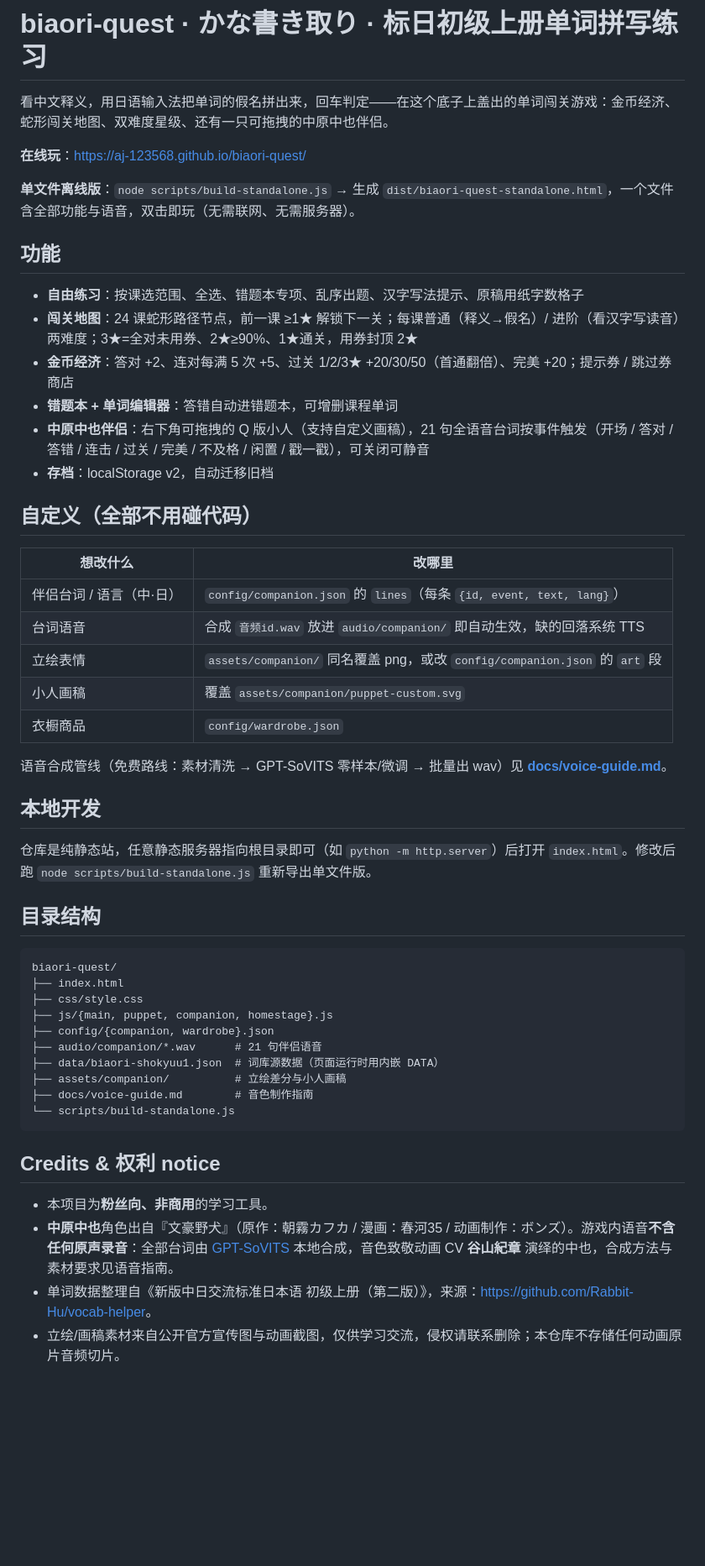
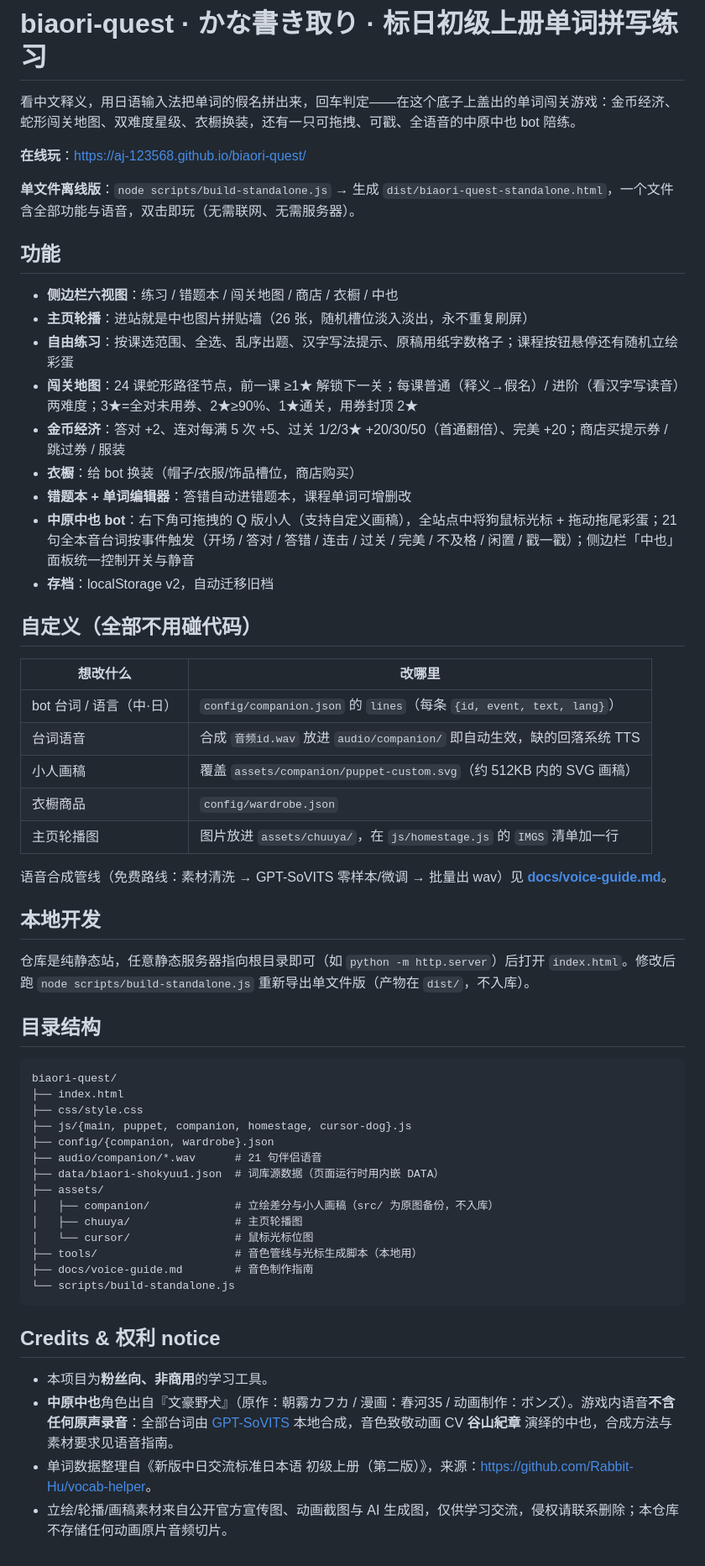
Before and after one commit to AJ-123568/biaori-quest, a Markdown page: README.md, the part around the change. Shown at 84% size. Rendered like a GitHub page; blank space fills up the shorter version.

Commit message:
README 更新到当前形态：侧边栏六视图/主页轮播/衣橱/光标彩蛋/目录结构补全

````diff
--- a/README.md
+++ b/README.md
@@ -1,6 +1,6 @@
 # biaori-quest · かな書き取り · 标日初级上册单词拼写练习
 
-看中文释义，用日语输入法把单词的假名拼出来，回车判定——在这个底子上盖出的单词闯关游戏：金币经济、蛇形闯关地图、双难度星级、还有一只可拖拽的中原中也伴侣。
+看中文释义，用日语输入法把单词的假名拼出来，回车判定——在这个底子上盖出的单词闯关游戏：金币经济、蛇形闯关地图、双难度星级、衣橱换装，还有一只可拖拽、可戳、全语音的中原中也 bot 陪练。
 
 **在线玩**：<https://aj-123568.github.io/biaori-quest/>
 
@@ -8,28 +8,31 @@
 
 ## 功能
 
-- **自由练习**：按课选范围、全选、错题本专项、乱序出题、汉字写法提示、原稿用纸字数格子
+- **侧边栏六视图**：练习 / 错题本 / 闯关地图 / 商店 / 衣橱 / 中也
+- **主页轮播**：进站就是中也图片拼贴墙（26 张，随机槽位淡入淡出，永不重复刷屏）
+- **自由练习**：按课选范围、全选、乱序出题、汉字写法提示、原稿用纸字数格子；课程按钮悬停还有随机立绘彩蛋
 - **闯关地图**：24 课蛇形路径节点，前一课 ≥1★ 解锁下一关；每课普通（释义→假名）/ 进阶（看汉字写读音）两难度；3★=全对未用券、2★≥90%、1★通关，用券封顶 2★
-- **金币经济**：答对 +2、连对每满 5 次 +5、过关 1/2/3★ +20/30/50（首通翻倍）、完美 +20；提示券 / 跳过券商店
-- **错题本 + 单词编辑器**：答错自动进错题本，可增删课程单词
-- **中原中也伴侣**：右下角可拖拽的 Q 版小人（支持自定义画稿），21 句全语音台词按事件触发（开场 / 答对 / 答错 / 连击 / 过关 / 完美 / 不及格 / 闲置 / 戳一戳），可关闭可静音
+- **金币经济**：答对 +2、连对每满 5 次 +5、过关 1/2/3★ +20/30/50（首通翻倍）、完美 +20；商店买提示券 / 跳过券 / 服装
+- **衣橱**：给 bot 换装（帽子/衣服/饰品槽位，商店购买）
+- **错题本 + 单词编辑器**：答错自动进错题本，课程单词可增删改
+- **中原中也 bot**：右下角可拖拽的 Q 版小人（支持自定义画稿），全站点中将狗鼠标光标 + 拖动拖尾彩蛋；21 句全本音台词按事件触发（开场 / 答对 / 答错 / 连击 / 过关 / 完美 / 不及格 / 闲置 / 戳一戳）；侧边栏「中也」面板统一控制开关与静音
 - **存档**：localStorage v2，自动迁移旧档
 
 ## 自定义（全部不用碰代码）
 
 | 想改什么 | 改哪里 |
 |---|---|
-| 伴侣台词 / 语言（中·日） | `config/companion.json` 的 `lines`（每条 `{id, event, text, lang}`） |
+| bot 台词 / 语言（中·日） | `config/companion.json` 的 `lines`（每条 `{id, event, text, lang}`） |
 | 台词语音 | 合成 `音频id.wav` 放进 `audio/companion/` 即自动生效，缺的回落系统 TTS |
-| 立绘表情 | `assets/companion/` 同名覆盖 png，或改 `config/companion.json` 的 `art` 段 |
-| 小人画稿 | 覆盖 `assets/companion/puppet-custom.svg` |
+| 小人画稿 | 覆盖 `assets/companion/puppet-custom.svg`（约 512KB 内的 SVG 画稿） |
 | 衣橱商品 | `config/wardrobe.json` |
+| 主页轮播图 | 图片放进 `assets/chuuya/`，在 `js/homestage.js` 的 `IMGS` 清单加一行 |
 
 语音合成管线（免费路线：素材清洗 → GPT-SoVITS 零样本/微调 → 批量出 wav）见 **[docs/voice-guide.md](docs/voice-guide.md)**。
 
 ## 本地开发
 
-仓库是纯静态站，任意静态服务器指向根目录即可（如 `python -m http.server`）后打开 `index.html`。修改后跑 `node scripts/build-standalone.js` 重新导出单文件版。
+仓库是纯静态站，任意静态服务器指向根目录即可（如 `python -m http.server`）后打开 `index.html`。修改后跑 `node scripts/build-standalone.js` 重新导出单文件版（产物在 `dist/`，不入库）。
 
 ## 目录结构
 
@@ -37,11 +40,15 @@
 biaori-quest/
 ├── index.html
 ├── css/style.css
-├── js/{main, puppet, companion, homestage}.js
+├── js/{main, puppet, companion, homestage, cursor-dog}.js
 ├── config/{companion, wardrobe}.json
 ├── audio/companion/*.wav      # 21 句伴侣语音
 ├── data/biaori-shokyuu1.json  # 词库源数据（页面运行时用内嵌 DATA）
-├── assets/companion/          # 立绘差分与小人画稿
+├── assets/
+│   ├── companion/             # 立绘差分与小人画稿（src/ 为原图备份，不入库）
+│   ├── chuuya/                # 主页轮播图
+│   └── cursor/                # 鼠标光标位图
+├── tools/                     # 音色管线与光标生成脚本（本地用）
 ├── docs/voice-guide.md        # 音色制作指南
 └── scripts/build-standalone.js
 ```
@@ -51,4 +58,4 @@ biaori-quest/
 - 本项目为**粉丝向、非商用**的学习工具。
 - **中原中也**角色出自『文豪野犬』（原作：朝霧カフカ / 漫画：春河35 / 动画制作：ボンズ）。游戏内语音**不含任何原声录音**：全部台词由 [GPT-SoVITS](https://github.com/RVC-Boss/GPT-SoVITS) 本地合成，音色致敬动画 CV **谷山紀章** 演绎的中也，合成方法与素材要求见语音指南。
 - 单词数据整理自《新版中日交流标准日本语 初级上册（第二版）》，来源：<https://github.com/Rabbit-Hu/vocab-helper>。
-- 立绘/画稿素材来自公开官方宣传图与动画截图，仅供学习交流，侵权请联系删除；本仓库不存储任何动画原片音频切片。
+- 立绘/轮播/画稿素材来自公开官方宣传图、动画截图与 AI 生成图，仅供学习交流，侵权请联系删除；本仓库不存储任何动画原片音频切片。
````
